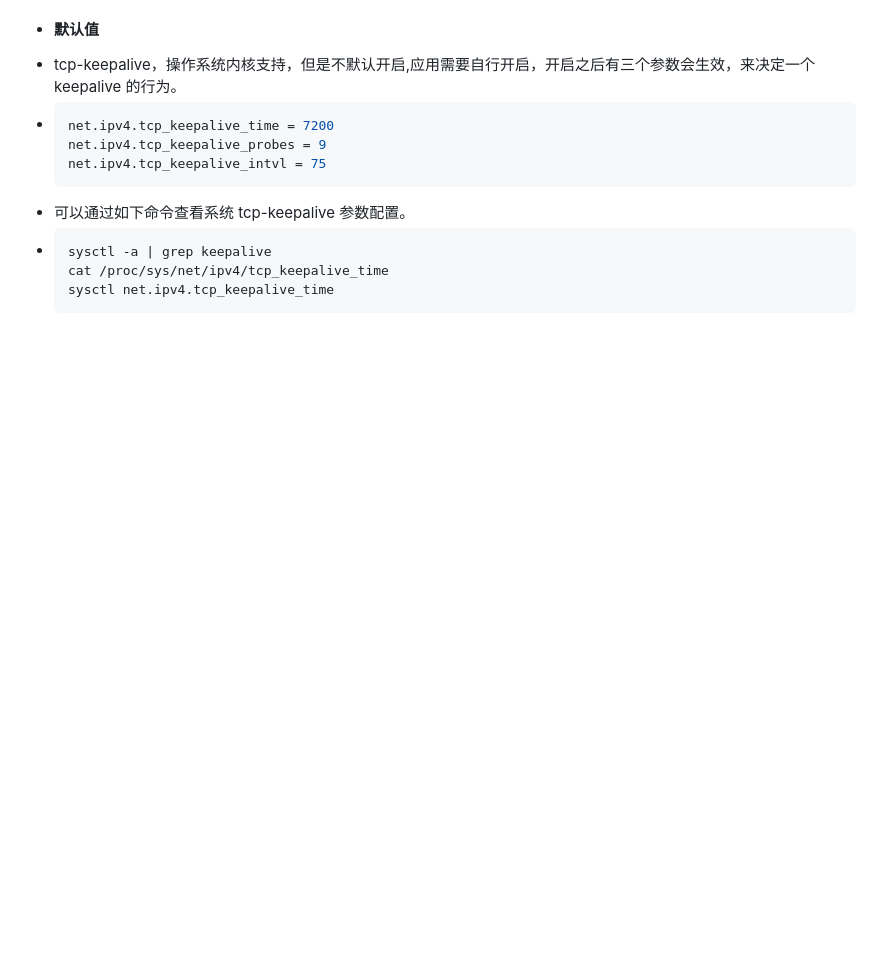
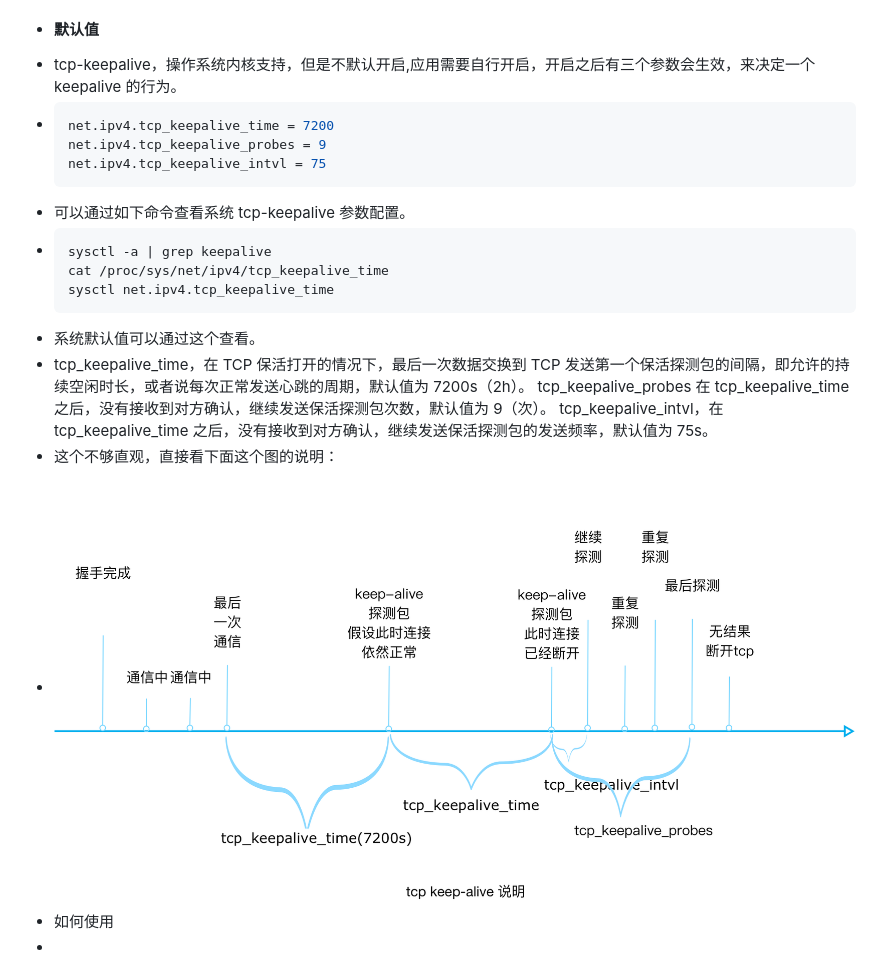
Before and after one commit to cnJason/logseg, a Markdown page: pages/SOFARPC 连接管理与心跳剖析.md, the part around the change. GitHub-like rendering; pictures changed too: assets/image_1652778467236_0.png (added); blank space fills up the shorter version.

Commit message:
Auto saved by Logseq

````diff
--- a/pages/SOFARPC 连接管理与心跳剖析.md
+++ b/pages/SOFARPC 连接管理与心跳剖析.md
@@ -31,3 +31,9 @@
   cat /proc/sys/net/ipv4/tcp_keepalive_time
   sysctl net.ipv4.tcp_keepalive_time
   ```
+- 系统默认值可以通过这个查看。
+- tcp_keepalive_time，在 TCP 保活打开的情况下，最后一次数据交换到 TCP 发送第一个保活探测包的间隔，即允许的持续空闲时长，或者说每次正常发送心跳的周期，默认值为 7200s（2h）。 tcp_keepalive_probes 在 tcp_keepalive_time 之后，没有接收到对方确认，继续发送保活探测包次数，默认值为 9（次）。 tcp_keepalive_intvl，在 tcp_keepalive_time 之后，没有接收到对方确认，继续发送保活探测包的发送频率，默认值为 75s。
+- 这个不够直观，直接看下面这个图的说明：
+- ![image.png](../assets/image_1652778467236_0.png)
+- 如何使用
+-
````
